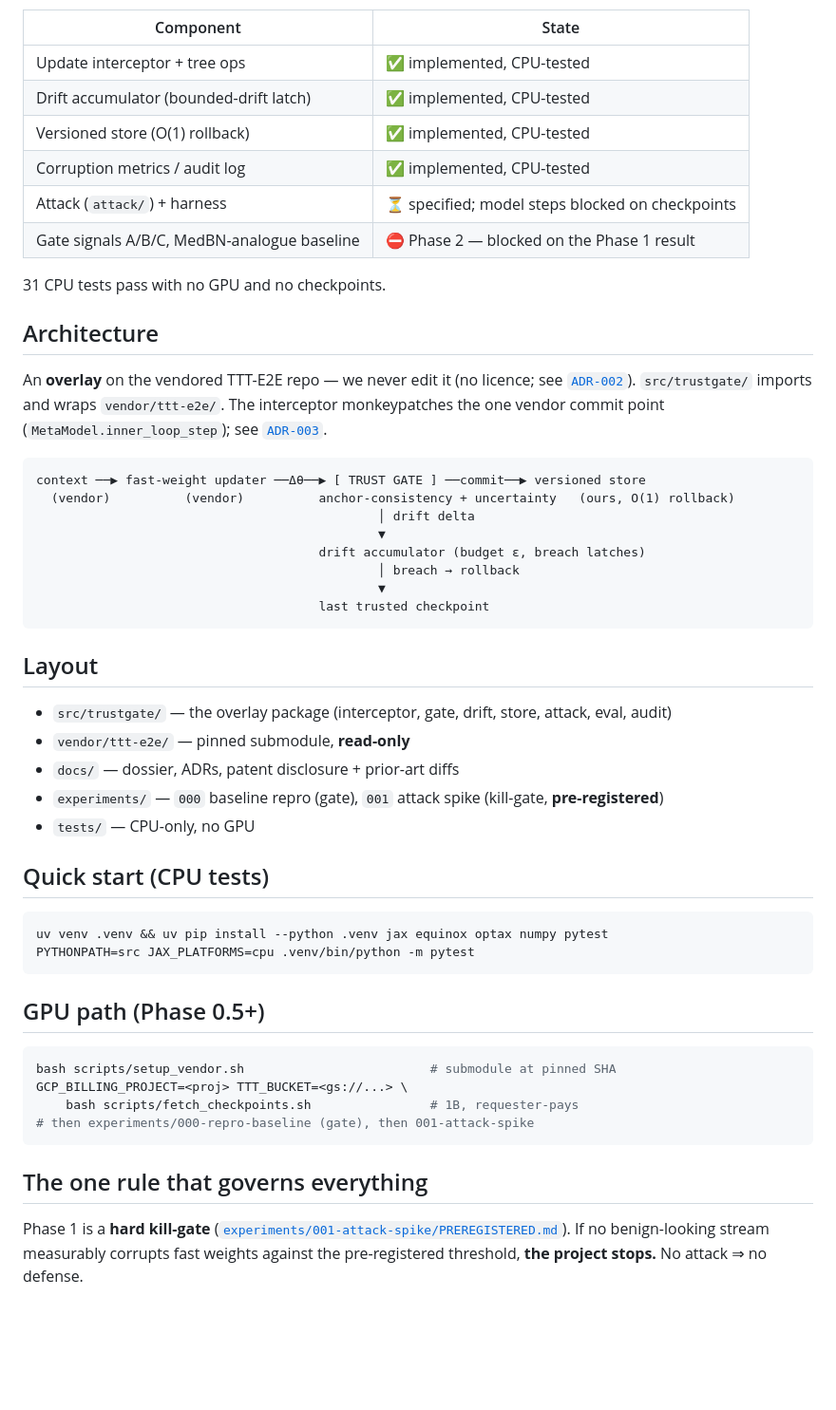
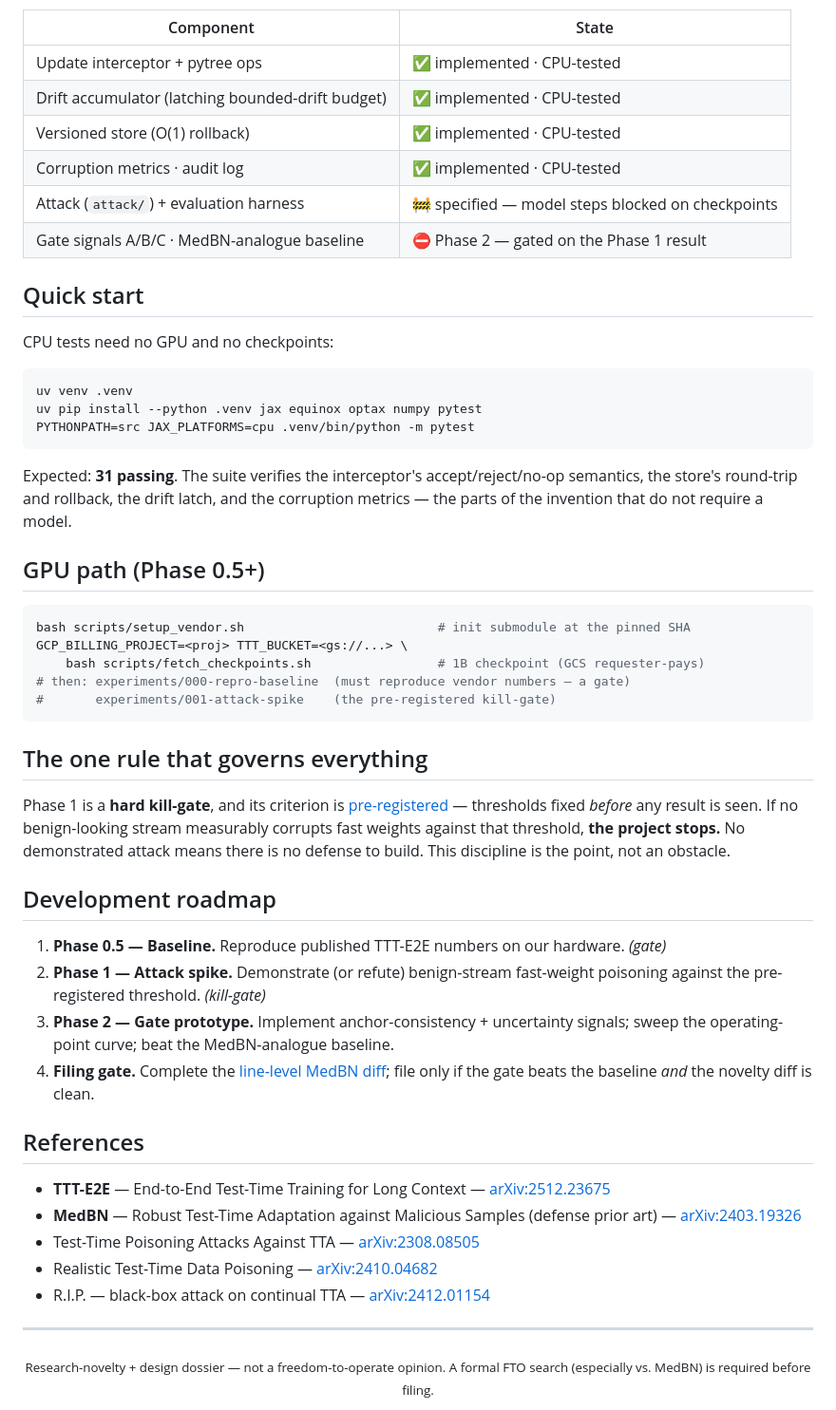
Before and after one commit to Deep-Learning-130/Trust-Gated-Fast-Weight-Updates-for-TTT-E2E-LLMs, a Markdown page: README.md, the part around one of its changes. Shown at 95% size. Drawn GitHub-style; blank space fills up the shorter version.

Commit message:
Professional README: overview, architecture, roadmap, references
Co-Authored-By: Claude Opus 4.8 <noreply@anthropic.com>

````diff
--- a/README.md
+++ b/README.md
@@ -19,59 +96,66 @@ Full rationale: [`docs/F1-trust-gated-ttt.md`](docs/F1-trust-gated-ttt.md).
 
 | Component | State |
 |---|---|
-| Update interceptor + tree ops | ✅ implemented, CPU-tested |
-| Drift accumulator (bounded-drift latch) | ✅ implemented, CPU-tested |
-| Versioned store (O(1) rollback) | ✅ implemented, CPU-tested |
-| Corruption metrics / audit log | ✅ implemented, CPU-tested |
-| Attack (`attack/`) + harness | ⏳ specified; model steps blocked on checkpoints |
-| Gate signals A/B/C, MedBN-analogue baseline | ⛔ Phase 2 — blocked on the Phase 1 result |
+| Update interceptor + pytree ops | ✅ implemented · CPU-tested |
+| Drift accumulator (latching bounded-drift budget) | ✅ implemented · CPU-tested |
+| Versioned store (O(1) rollback) | ✅ implemented · CPU-tested |
+| Corruption metrics · audit log | ✅ implemented · CPU-tested |
+| Attack (`attack/`) + evaluation harness | 🚧 specified — model steps blocked on checkpoints |
+| Gate signals A/B/C · MedBN-analogue baseline | ⛔ Phase 2 — gated on the Phase 1 result |
 
-31 CPU tests pass with no GPU and no checkpoints.
+## Quick start
 
-## Architecture
+CPU tests need no GPU and no checkpoints:
 
-An **overlay** on the vendored TTT-E2E repo — we never edit it (no licence; see
-[`ADR-002`](docs/adr/ADR-002-overlay-vs-fork.md)). `src/trustgate/` imports and
-wraps `vendor/ttt-e2e/`. The interceptor monkeypatches the one vendor commit point
-(`MetaModel.inner_loop_step`); see [`ADR-003`](docs/adr/ADR-003-jax-interceptor-shape.md).
-
-```
-context ──▶ fast-weight updater ──Δθ──▶ [ TRUST GATE ] ──commit──▶ versioned store
-  (vendor)          (vendor)          anchor-consistency + uncertainty   (ours, O(1) rollback)
-                                              │ drift delta
-                                              ▼
-                                      drift accumulator (budget ε, breach latches)
-                                              │ breach → rollback
-                                              ▼
-                                      last trusted checkpoint
+```bash
+uv venv .venv
+uv pip install --python .venv jax equinox optax numpy pytest
+PYTHONPATH=src JAX_PLATFORMS=cpu .venv/bin/python -m pytest
 ```
 
-## Layout
-
-- `src/trustgate/` — the overlay package (interceptor, gate, drift, store, attack, eval, audit)
-- `vendor/ttt-e2e/` — pinned submodule, **read-only**
-- `docs/` — dossier, ADRs, patent disclosure + prior-art diffs
-- `experiments/` — `000` baseline repro (gate), `001` attack spike (kill-gate, **pre-registered**)
-- `tests/` — CPU-only, no GPU
-
-## Quick start (CPU tests)
-
-```bash
-uv venv .venv && uv pip install --python .venv jax equinox optax numpy pytest
-PYTHONPATH=src JAX_PLATFORMS=cpu .venv/bin/python -m pytest
-```
+Expected: **31 passing**. The suite verifies the interceptor's accept/reject/no-op
+semantics, the store's round-trip and rollback, the drift latch, and the corruption
+metrics — the parts of the invention that do not require a model.
 
 ## GPU path (Phase 0.5+)
 
 ```bash
-bash scripts/setup_vendor.sh                         # submodule at pinned SHA
+bash scripts/setup_vendor.sh                          # init submodule at the pinned SHA
 GCP_BILLING_PROJECT=<proj> TTT_BUCKET=<gs://...> \
-    bash scripts/fetch_checkpoints.sh                # 1B, requester-pays
-# then experiments/000-repro-baseline (gate), then 001-attack-spike
+    bash scripts/fetch_checkpoints.sh                 # 1B checkpoint (GCS requester-pays)
+# then: experiments/000-repro-baseline  (must reproduce vendor numbers — a gate)
+#       experiments/001-attack-spike    (the pre-registered kill-gate)
 ```
 
 ## The one rule that governs everything
 
-Phase 1 is a **hard kill-gate** ([`experiments/001-attack-spike/PREREGISTERED.md`](experiments/001-attack-spike/PREREGISTERED.md)).
-If no benign-looking stream measurably corrupts fast weights against the
-pre-registered threshold, **the project stops.** No attack ⇒ no defense.
+Phase 1 is a **hard kill-gate**, and its criterion is
+[pre-registered](experiments/001-attack-spike/PREREGISTERED.md) — thresholds fixed *before*
+any result is seen. If no benign-looking stream measurably corrupts fast weights against
+that threshold, **the project stops.** No demonstrated attack means there is no defense to
+build. This discipline is the point, not an obstacle.
+
+## Development roadmap
+
+1. **Phase 0.5 — Baseline.** Reproduce published TTT-E2E numbers on our hardware. *(gate)*
+2. **Phase 1 — Attack spike.** Demonstrate (or refute) benign-stream fast-weight poisoning
+   against the pre-registered threshold. *(kill-gate)*
+3. **Phase 2 — Gate prototype.** Implement anchor-consistency + uncertainty signals; sweep
+   the operating-point curve; beat the MedBN-analogue baseline.
+4. **Filing gate.** Complete the [line-level MedBN diff](docs/patent/prior-art/medbn-diff.md);
+   file only if the gate beats the baseline *and* the novelty diff is clean.
+
+## References
+
+- **TTT-E2E** — End-to-End Test-Time Training for Long Context — [arXiv:2512.23675](https://arxiv.org/abs/2512.23675)
+- **MedBN** — Robust Test-Time Adaptation against Malicious Samples (defense prior art) — [arXiv:2403.19326](https://arxiv.org/abs/2403.19326)
+- Test-Time Poisoning Attacks Against TTA — [arXiv:2308.08505](https://arxiv.org/abs/2308.08505)
+- Realistic Test-Time Data Poisoning — [arXiv:2410.04682](https://arxiv.org/abs/2410.04682)
+- R.I.P. — black-box attack on continual TTA — [arXiv:2412.01154](https://arxiv.org/abs/2412.01154)
+
+---
+
+<div align="center">
+<sub>Research-novelty + design dossier — not a freedom-to-operate opinion.
+A formal FTO search (especially vs. MedBN) is required before filing.</sub>
+</div>
````
Also changed, not shown: other parts of README.md (+89 -12 lines).
